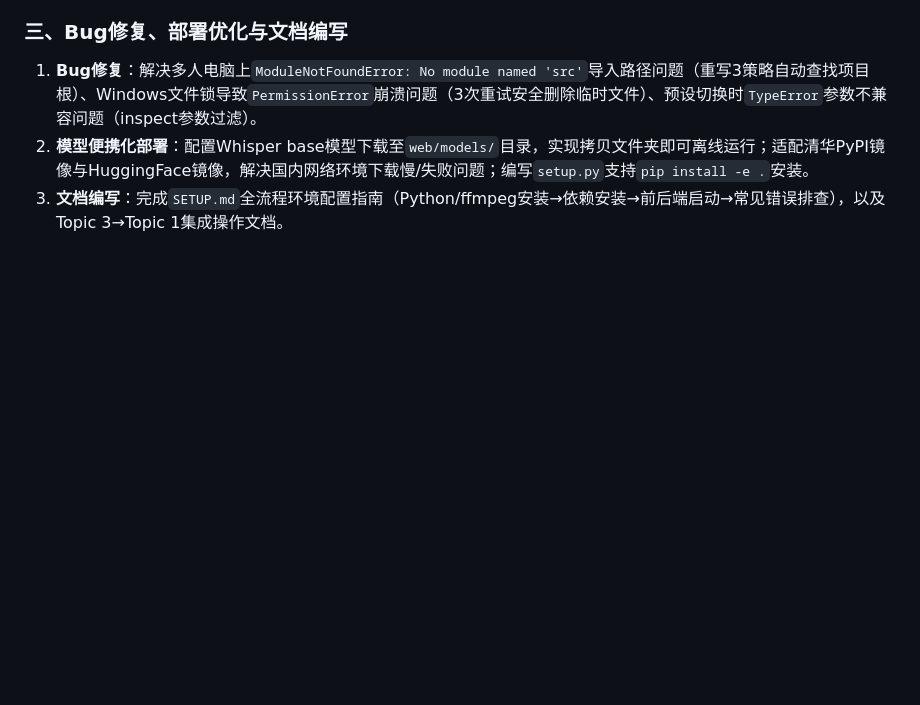
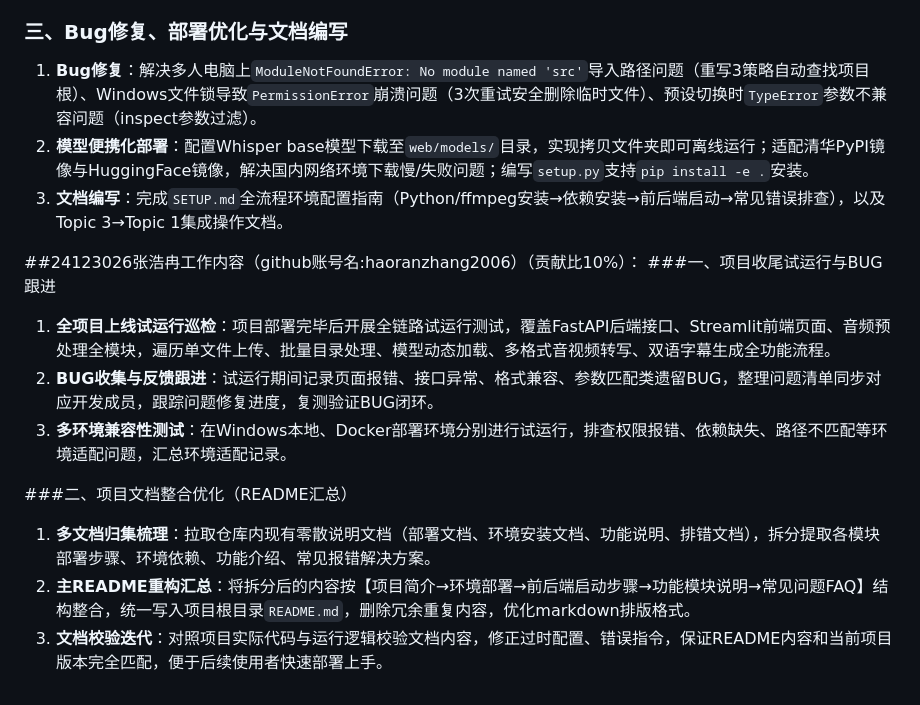
Before and after one commit to ypj06/whisper-fastapi, a Markdown page: 小组人员分工情况(1).md, the part around the change. Drawn GitHub-style; blank space fills up the shorter version.

Commit message:
新增本人项目试运行、README文档汇总的分工工作内容

```diff
--- a/小组人员分工情况(1).md
+++ b/小组人员分工情况(1).md
@@ -30,3 +30,15 @@
 1. **Bug修复**：解决多人电脑上`ModuleNotFoundError: No module named 'src'`导入路径问题（重写3策略自动查找项目根）、Windows文件锁导致`PermissionError`崩溃问题（3次重试安全删除临时文件）、预设切换时`TypeError`参数不兼容问题（inspect参数过滤）。
 2. **模型便携化部署**：配置Whisper base模型下载至`web/models/`目录，实现拷贝文件夹即可离线运行；适配清华PyPI镜像与HuggingFace镜像，解决国内网络环境下载慢/失败问题；编写`setup.py`支持`pip install -e .`安装。
 3. **文档编写**：完成`SETUP.md`全流程环境配置指南（Python/ffmpeg安装→依赖安装→前后端启动→常见错误排查），以及Topic 3→Topic 1集成操作文档。
+
+
+##24123026张浩冉工作内容（github账号名:haoranzhang2006）（贡献比10%）：
+###一、项目收尾试运行与BUG跟进
+1. **全项目上线试运行巡检**：项目部署完毕后开展全链路试运行测试，覆盖FastAPI后端接口、Streamlit前端页面、音频预处理全模块，遍历单文件上传、批量目录处理、模型动态加载、多格式音视频转写、双语字幕生成全功能流程。
+2. **BUG收集与反馈跟进**：试运行期间记录页面报错、接口异常、格式兼容、参数匹配类遗留BUG，整理问题清单同步对应开发成员，跟踪问题修复进度，复测验证BUG闭环。
+3. **多环境兼容性测试**：在Windows本地、Docker部署环境分别进行试运行，排查权限报错、依赖缺失、路径不匹配等环境适配问题，汇总环境适配记录。
+
+###二、项目文档整合优化（README汇总）
+1. **多文档归集梳理**：拉取仓库内现有零散说明文档（部署文档、环境安装文档、功能说明、排错文档），拆分提取各模块部署步骤、环境依赖、功能介绍、常见报错解决方案。
+2. **主README重构汇总**：将拆分后的内容按【项目简介→环境部署→前后端启动步骤→功能模块说明→常见问题FAQ】结构整合，统一写入项目根目录`README.md`，删除冗余重复内容，优化markdown排版格式。
+3. **文档校验迭代**：对照项目实际代码与运行逻辑校验文档内容，修正过时配置、错误指令，保证README内容和当前项目版本完全匹配，便于后续使用者快速部署上手。
```
